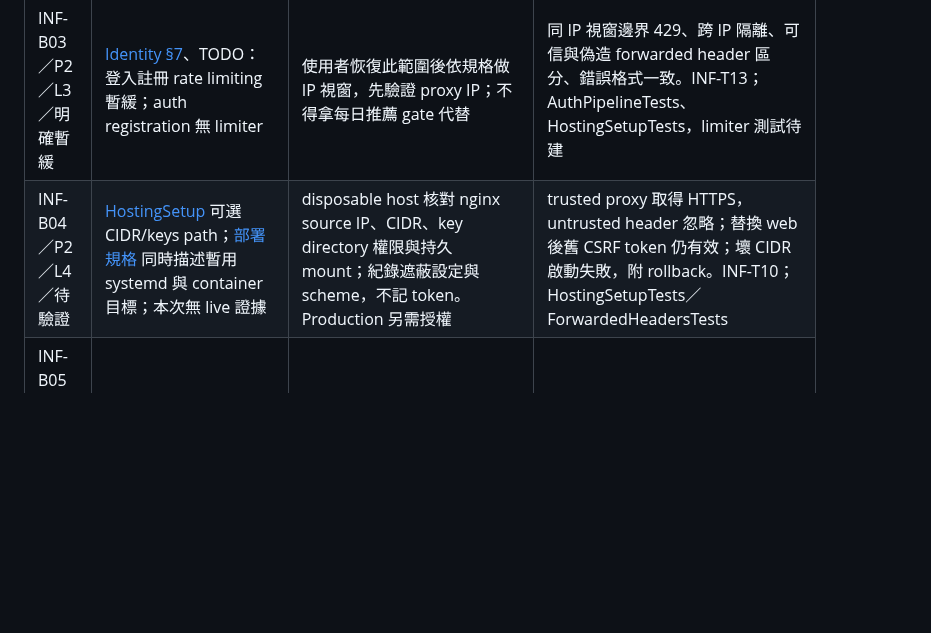
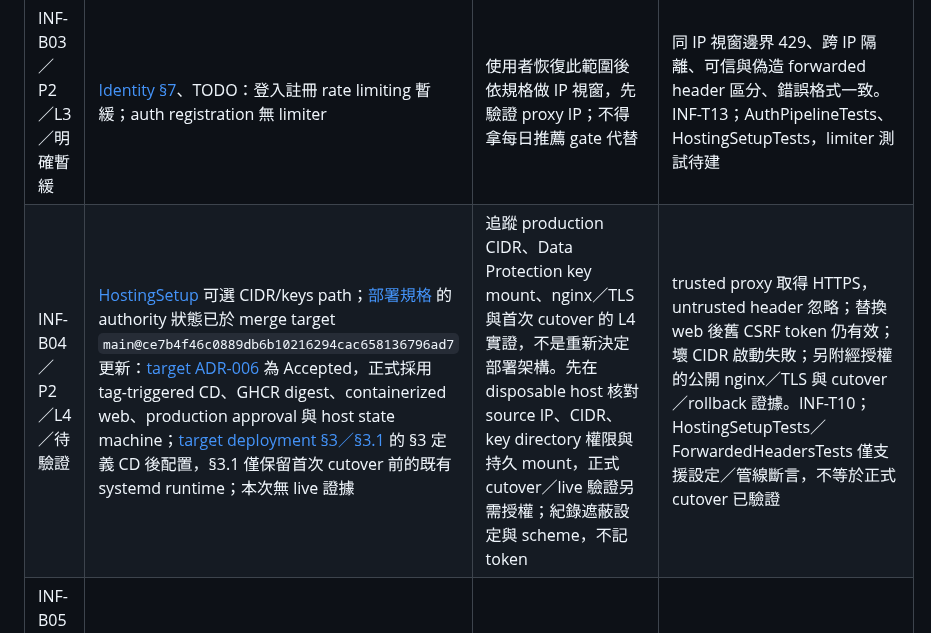
Before and after one commit to Arthur801/Book-Finder, a Markdown page: Infrastructure/docs/backlog.md, the part around the change. GitHub-like rendering; blank space fills up the shorter version.

Commit message:
docs: distinguish accepted deployment policy from remaining evidence gaps

```diff
--- a/Infrastructure/docs/backlog.md
+++ b/Infrastructure/docs/backlog.md
@@ -9,7 +9,7 @@ P1 為核心功能缺口、P2 為恢復開發／環境驗證安排、P3 為需
 | INF-B01／P1／L3／確認缺口：未實作 | [Recommendation §6](../../Docs/modules/recommendation.md)、[Catalog §6](../../Docs/modules/book-catalog.md) 要求 fallback；[store](../Persistence/EfRecommendationStore.cs) 固定 false，無 Google Books adapter。稀少本地候選無補充 | Recommendation 定義觸發條件與 orchestration port；Catalog 擁有 Google Books normalization、cross-source identity resolution 與 Book persistence 規則。Infrastructure 依 Catalog/Application contract 實現 external API、EF／SQL adapter mechanics，不另定 normalization／merge 規則；Catalog 完成後由 Recommendation 補 embedding、同門檻重查；一般搜尋不得 fallback | 5 候選無外呼、4 候選才外呼；ISBN 命中不重複 Book；不相關書不成候選；外部失敗以本地繼續。INF-T11；新 adapter tests 待建，加 EfCandidateSearchTests／EfRecommendationStoreTests |
 | INF-B02／P2／L3／明確暫緩 | [TODO](../../Docs/TODO.md) 與 [EfEmbeddingStore](../Persistence/EfEmbeddingStore.cs)：每輪全量 metadata/hash，Take batch 不限制掃描成本 | 先量測 rows、metadata bytes、時間與記憶體；恢復時確保所有 metadata writer 含 crawler contributors/subjects 都更新 books.updated_at，再預篩與 hash 終判 | 未變更不外呼，所有 metadata 改動不漏書，缺向量優先和穩定排序不變，附前後成本比較。INF-T07、12；EfEmbeddingStoreTests／EmbeddingBackfillServiceTests |
 | INF-B03／P2／L3／明確暫緩 | [Identity §7](../../Docs/modules/identity-auth.md)、TODO：登入註冊 rate limiting 暫緩；auth registration 無 limiter | 使用者恢復此範圍後依規格做 IP 視窗，先驗證 proxy IP；不得拿每日推薦 gate 代替 | 同 IP 視窗邊界 429、跨 IP 隔離、可信與偽造 forwarded header 區分、錯誤格式一致。INF-T13；AuthPipelineTests、HostingSetupTests，limiter 測試待建 |
-| INF-B04／P2／L4／待驗證 | [HostingSetup](../Hosting/HostingSetup.cs) 可選 CIDR/keys path；[部署規格](../../Docs/deployment/deployment.md) 同時描述暫用 systemd 與 container 目標；本次無 live 證據 | disposable host 核對 nginx source IP、CIDR、key directory 權限與持久 mount；紀錄遮蔽設定與 scheme，不記 token。Production 另需授權 | trusted proxy 取得 HTTPS，untrusted header 忽略；替換 web 後舊 CSRF token 仍有效；壞 CIDR 啟動失敗，附 rollback。INF-T10；HostingSetupTests／ForwardedHeadersTests |
+| INF-B04／P2／L4／待驗證 | [HostingSetup](../Hosting/HostingSetup.cs) 可選 CIDR/keys path；[部署規格](../../Docs/deployment/deployment.md) 的 authority 狀態已於 merge target `main@ce7b4f46c0889db6b10216294cac658136796ad7` 更新：[target ADR-006](https://github.com/Arthur801/Book-Finder/blob/ce7b4f46c0889db6b10216294cac658136796ad7/Docs/architecture/architecture-decisions.md) 為 Accepted，正式採用 tag-triggered CD、GHCR digest、containerized web、production approval 與 host state machine；[target deployment §3／§3.1](https://github.com/Arthur801/Book-Finder/blob/ce7b4f46c0889db6b10216294cac658136796ad7/Docs/deployment/deployment.md) 的 §3 定義 CD 後配置，§3.1 僅保留首次 cutover 前的既有 systemd runtime；本次無 live 證據 | 追蹤 production CIDR、Data Protection key mount、nginx／TLS 與首次 cutover 的 L4 實證，不是重新決定部署架構。先在 disposable host 核對 source IP、CIDR、key directory 權限與持久 mount，正式 cutover／live 驗證另需授權；紀錄遮蔽設定與 scheme，不記 token | trusted proxy 取得 HTTPS，untrusted header 忽略；替換 web 後舊 CSRF token 仍有效；壞 CIDR 啟動失敗；另附經授權的公開 nginx／TLS 與 cutover／rollback 證據。INF-T10；HostingSetupTests／ForwardedHeadersTests 僅支援設定／管線斷言，不等於正式 cutover 已驗證 |
 | INF-B05／P3／L3；資源部署另 L4／改善提案 | [ADR-005](../../Docs/architecture/architecture-decisions.md)、[system architecture §7](../../Docs/architecture/system-architecture.md)；queue 與 pending 僅 process-local，store 以單 worker 為前提 | 有多 instance 需求才先提 ADR；比較持久 queue、claim lease、shared cache；先量測 queue 拒絕率／restart 遺失，不逕建 Redis | 雙 worker 同 Book 無未處理競爭，restart 可恢復，至少一次處理冪等，無 Library state 進共享 cache。INF-T08、14；BookProfileQueueTests／BookProfileWorkerTests／EfBookProfileStoreTests |
 
 Debug 證據收集：INF-B04 須保存去識別的 request scheme、來源網段判定、key ring 跨 host 驗證結果，區分程式模擬與實際容器；只有可重現錯誤才改列已重現 bug。其他項目屬功能缺口、已決定暫緩或量測提案。
```
Also changed, not shown: 2 other files.
